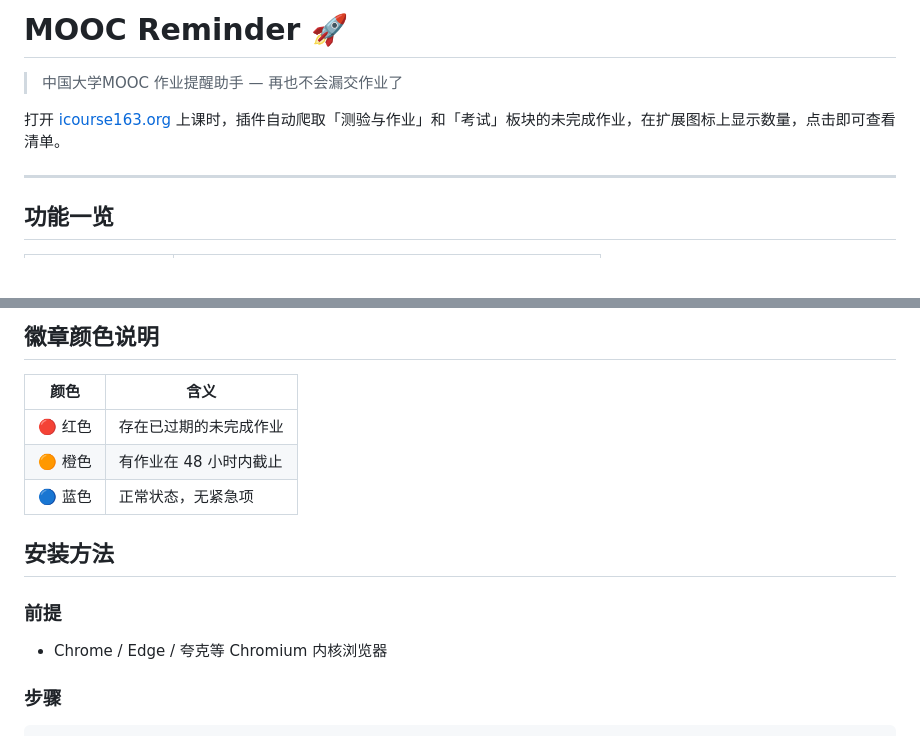
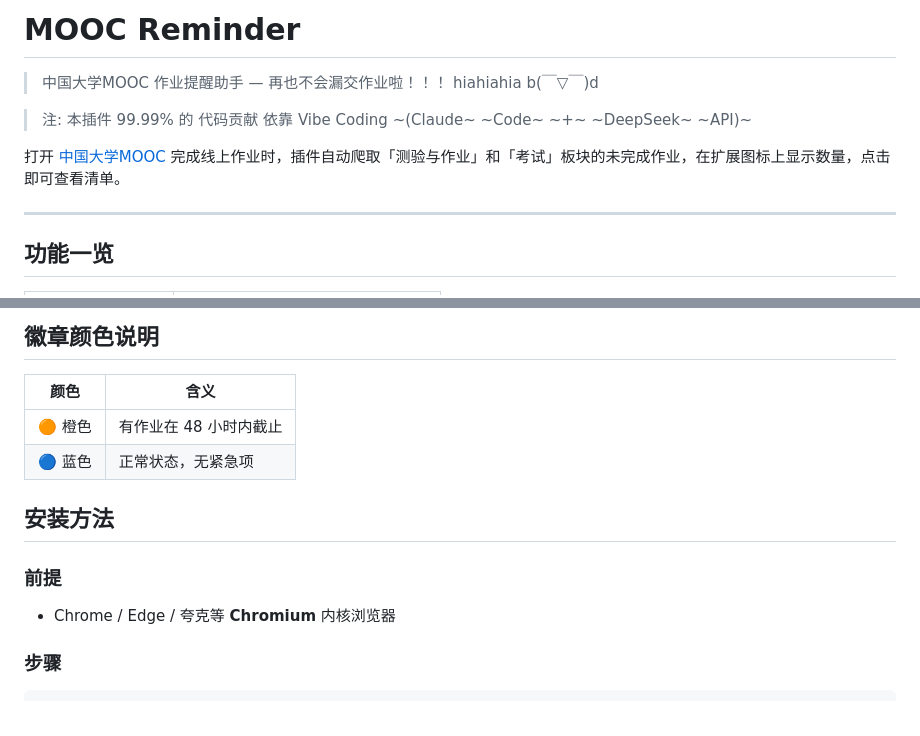
Before and after one commit to furina061006/MOOC_reminder, a Markdown page: README.md, 2 parts joined by grey strips. Drawn GitHub-style; blank space fills up the shorter version.

```diff
--- a/README.md
+++ b/README.md
@@ -1,8 +1,12 @@
-# MOOC Reminder 🚀
+# MOOC Reminder
 
-> 中国大学MOOC 作业提醒助手 — 再也不会漏交作业了
+> 中国大学MOOC 作业提醒助手 — 再也不会漏交作业啦！！！
+> hiahiahia b(￣▽￣)d
 
-打开 [icourse163.org](https://www.icourse163.org/) 上课时，插件自动爬取「测验与作业」和「考试」板块的未完成作业，在扩展图标上显示数量，点击即可查看清单。
+> <span style="color:red">注:</span>
+> 本插件 99.99% 的 代码贡献 依靠 Vibe Coding ~(Claude~ ~Code~ ~+~ ~DeepSeek~ ~API)~
+
+打开 [中国大学MOOC](https://www.icourse163.org/) 完成线上作业时，插件自动爬取「测验与作业」和「考试」板块的未完成作业，在扩展图标上显示数量，点击即可查看清单。
 
 ---
 
@@ -23,14 +27,13 @@
 
 | 颜色 | 含义 |
 |------|------|
-| 🔴 红色 | 存在已过期的未完成作业 |
 | 🟠 橙色 | 有作业在 48 小时内截止 |
 | 🔵 蓝色 | 正常状态，无紧急项 |
 
 ## 安装方法
 
 ### 前提
-- Chrome / Edge / 夸克等 Chromium 内核浏览器
+- Chrome / Edge / 夸克等 **Chromium** 内核浏览器
 
 ### 步骤
 
```
Also changed, not shown: other parts of README.md (+19 -15 lines).
